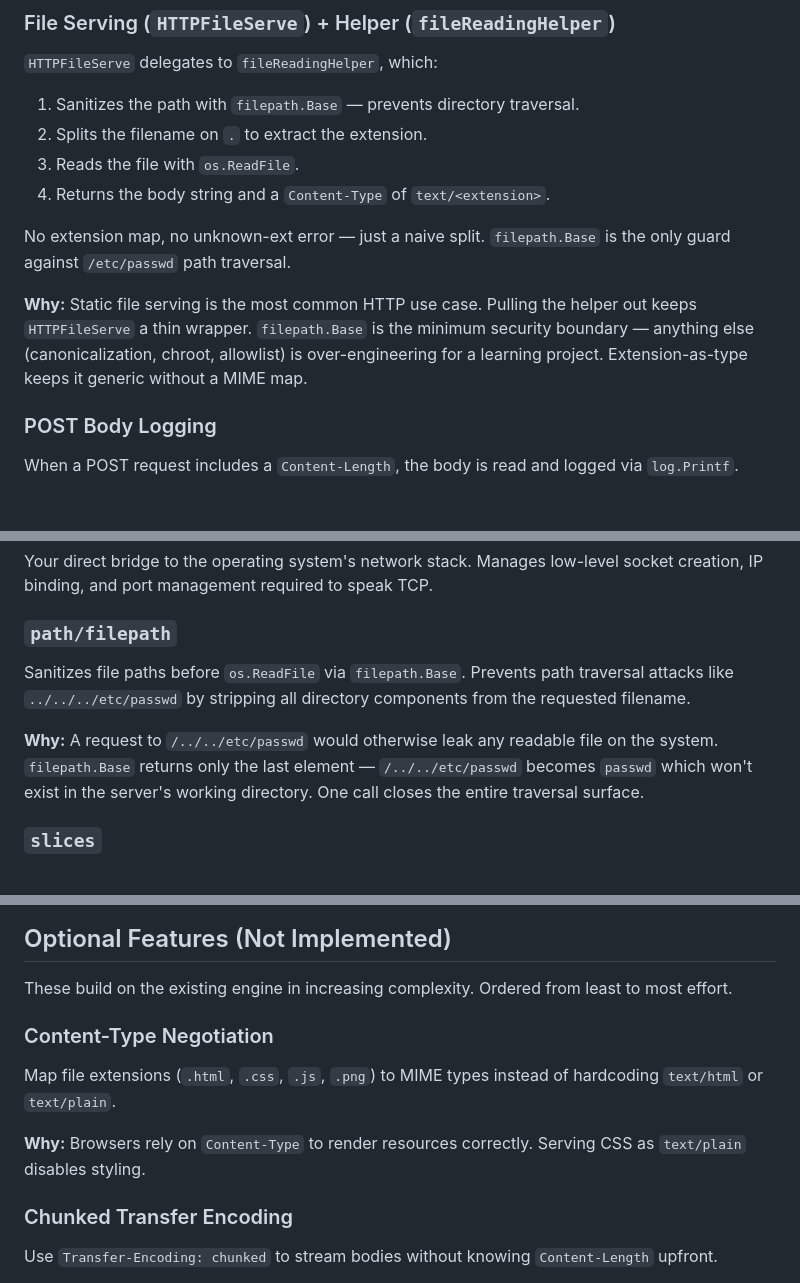
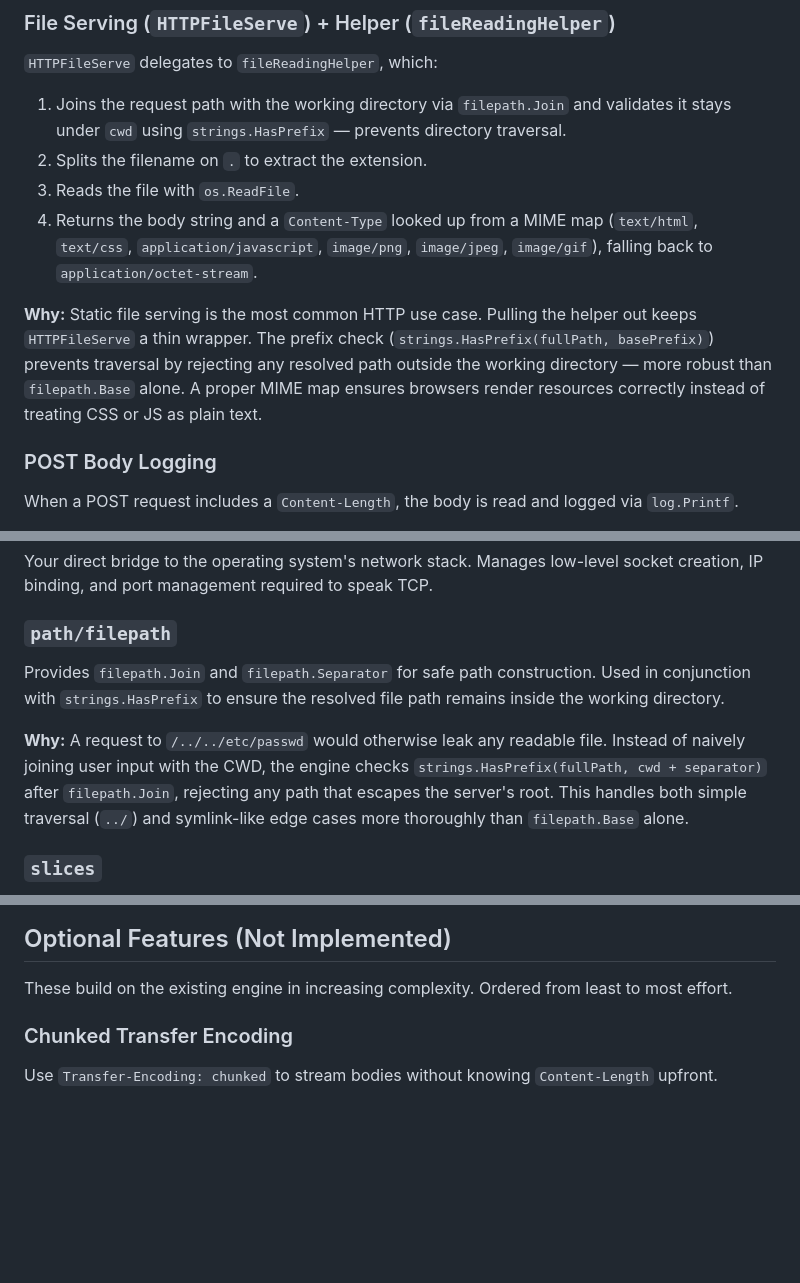
Before and after one commit to notseekeru/http-engine-go, a Markdown page: README.md, 3 parts joined by grey strips. Rendered like a GitHub page; blank space fills up the shorter version.

Commit message:
docs: enhance file serving to include styles.css and improve path traversal security

```diff
--- a/README.md
+++ b/README.md
@@ -99,14 +100,12 @@ Assembles a full HTTP/1.1 response: status line, `Date`, `Server`, `Content-Leng
 ### File Serving (`HTTPFileServe`) + Helper (`fileReadingHelper`)
 
 `HTTPFileServe` delegates to `fileReadingHelper`, which:
-1. Sanitizes the path with `filepath.Base` — prevents directory traversal.
+1. Joins the request path with the working directory via `filepath.Join` and validates it stays under `cwd` using `strings.HasPrefix` — prevents directory traversal.
 2. Splits the filename on `.` to extract the extension.
 3. Reads the file with `os.ReadFile`.
-4. Returns the body string and a `Content-Type` of `text/<extension>`.
+4. Returns the body string and a `Content-Type` looked up from a MIME map (`text/html`, `text/css`, `application/javascript`, `image/png`, `image/jpeg`, `image/gif`), falling back to `application/octet-stream`.
 
-No extension map, no unknown-ext error — just a naive split. `filepath.Base` is the only guard against `/etc/passwd` path traversal.
-
-**Why:** Static file serving is the most common HTTP use case. Pulling the helper out keeps `HTTPFileServe` a thin wrapper. `filepath.Base` is the minimum security boundary — anything else (canonicalization, chroot, allowlist) is over-engineering for a learning project. Extension-as-type keeps it generic without a MIME map.
+**Why:** Static file serving is the most common HTTP use case. Pulling the helper out keeps `HTTPFileServe` a thin wrapper. The prefix check (`strings.HasPrefix(fullPath, basePrefix)`) prevents traversal by rejecting any resolved path outside the working directory — more robust than `filepath.Base` alone. A proper MIME map ensures browsers render resources correctly instead of treating CSS or JS as plain text.
 
 ### POST Body Logging
 
@@ -167,9 +166,9 @@ Your direct bridge to the operating system's network stack. Manages low-level so
 
 ### `path/filepath`
 
-Sanitizes file paths before `os.ReadFile` via `filepath.Base`. Prevents path traversal attacks like `../../../etc/passwd` by stripping all directory components from the requested filename.
+Provides `filepath.Join` and `filepath.Separator` for safe path construction. Used in conjunction with `strings.HasPrefix` to ensure the resolved file path remains inside the working directory.
 
-**Why:** A request to `/../../etc/passwd` would otherwise leak any readable file on the system. `filepath.Base` returns only the last element — `/../../etc/passwd` becomes `passwd` which won't exist in the server's working directory. One call closes the entire traversal surface.
+**Why:** A request to `/../../etc/passwd` would otherwise leak any readable file. Instead of naively joining user input with the CWD, the engine checks `strings.HasPrefix(fullPath, cwd + separator)` after `filepath.Join`, rejecting any path that escapes the server's root. This handles both simple traversal (`../`) and symlink-like edge cases more thoroughly than `filepath.Base` alone.
 
 ### `slices`
 
@@ -208,12 +207,6 @@ This is a minimal, educational TCP/HTTP engine. It touches the wire directly so
 ## Optional Features (Not Implemented)
 
 These build on the existing engine in increasing complexity. Ordered from least to most effort.
-
-### Content-Type Negotiation
-
-Map file extensions (`.html`, `.css`, `.js`, `.png`) to MIME types instead of hardcoding `text/html` or `text/plain`.
-
-**Why:** Browsers rely on `Content-Type` to render resources correctly. Serving CSS as `text/plain` disables styling.
 
 ### Chunked Transfer Encoding
 
```
Also changed, not shown: other parts of README.md (+1 -0 lines).
